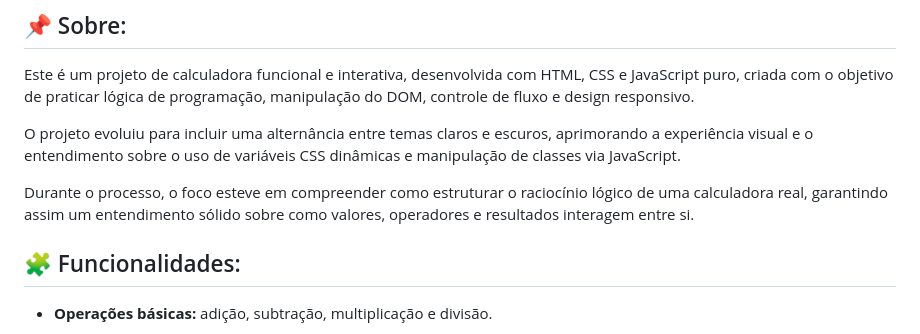
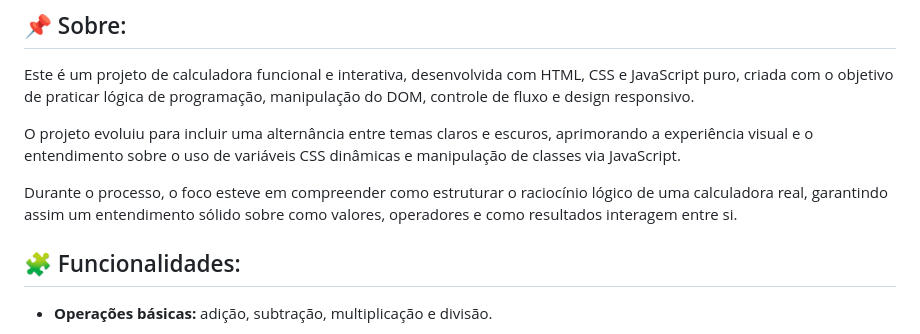
Before and after one commit to hellenpaula/calculadora-com-javascript, a Markdown page: README.md, the part around the change. Drawn GitHub-style.

Commit message:
Update README.md
atualização pontual no readme

```diff
--- a/README.md
+++ b/README.md
@@ -8,7 +8,7 @@ Este é um projeto de calculadora funcional e interativa, desenvolvida com HTML,
 
 O projeto evoluiu para incluir uma alternância entre temas claros e escuros, aprimorando a experiência visual e o entendimento sobre o uso de variáveis CSS dinâmicas e manipulação de classes via JavaScript.
 
-Durante o processo, o foco esteve em compreender como estruturar o raciocínio lógico de uma calculadora real, garantindo assim um entendimento sólido sobre como valores, operadores e resultados interagem entre si.
+Durante o processo, o foco esteve em compreender como estruturar o raciocínio lógico de uma calculadora real, garantindo assim um entendimento sólido sobre como valores, operadores e como resultados interagem entre si.
 
 ## 🧩 Funcionalidades:
 - **Operações básicas:** adição, subtração, multiplicação e divisão.
```
